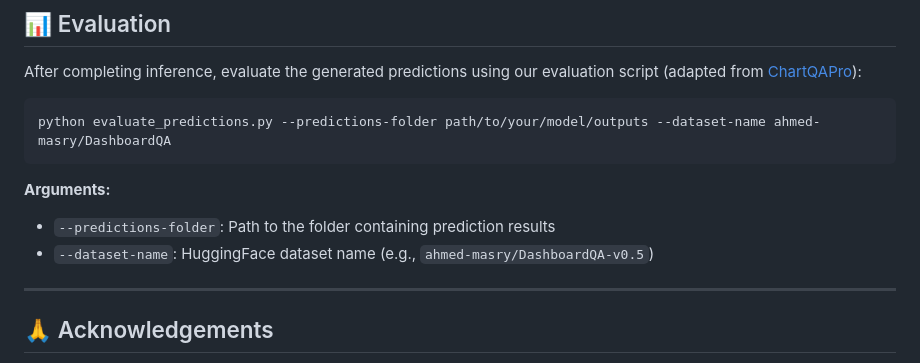
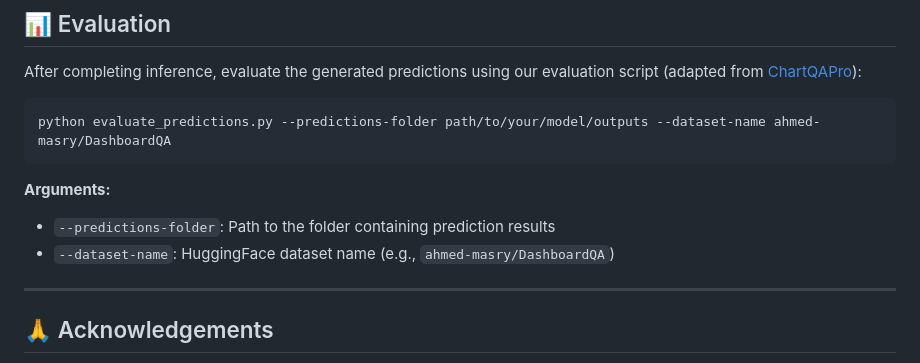
Before and after one commit to vis-nlp/DashboardQA, a Markdown page: README.md, the part around the change. Rendered like a GitHub page.

```diff
--- a/README.md
+++ b/README.md
@@ -106,7 +106,7 @@ python evaluate_predictions.py --predictions-folder path/to/your/model/outputs -
 
 **Arguments:**
 - `--predictions-folder`: Path to the folder containing prediction results
-- `--dataset-name`: HuggingFace dataset name (e.g., `ahmed-masry/DashboardQA-v0.5`)
+- `--dataset-name`: HuggingFace dataset name (e.g., `ahmed-masry/DashboardQA`)
 
 ---
 
```
